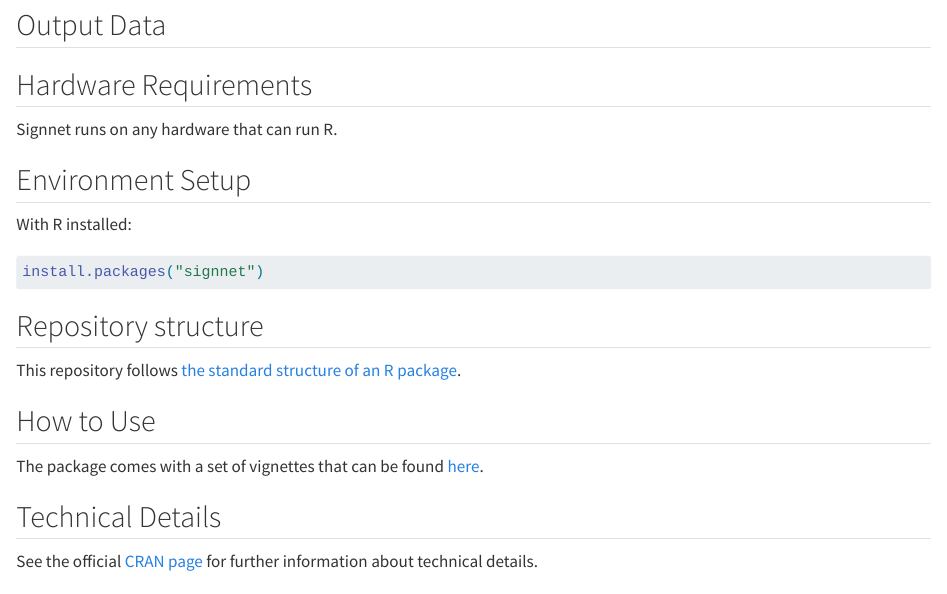
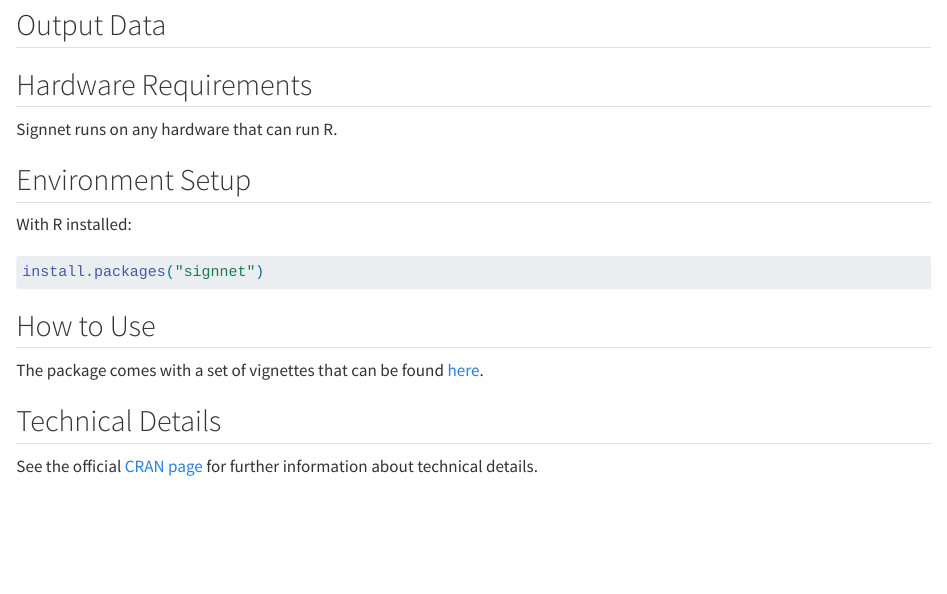
Before and after one commit to schochastics/signnet, a Quarto document (methodshub.qmd): the page in a window 1100 px wide, from 730 px down. Rendered offline with R 4.5, knitr and Pandoc in place of Quarto, with nearby package versions.

Commit message:
Update methodshub.qmd

````diff
--- a/methodshub.qmd
+++ b/methodshub.qmd
@@ -96,10 +96,6 @@ With R installed:
 install.packages("signnet")
 ```
 
-## Repository structure
-
-This repository follows [the standard structure of an R package](https://cran.r-project.org/doc/FAQ/R-exts.html#Package-structure).
-
 ## How to Use
 <!--
 1. The how to use section should provide the list of steps that are necessary to produce the example output file (see section Output Data) after having set up the environment (see section Environment Setup).
````
